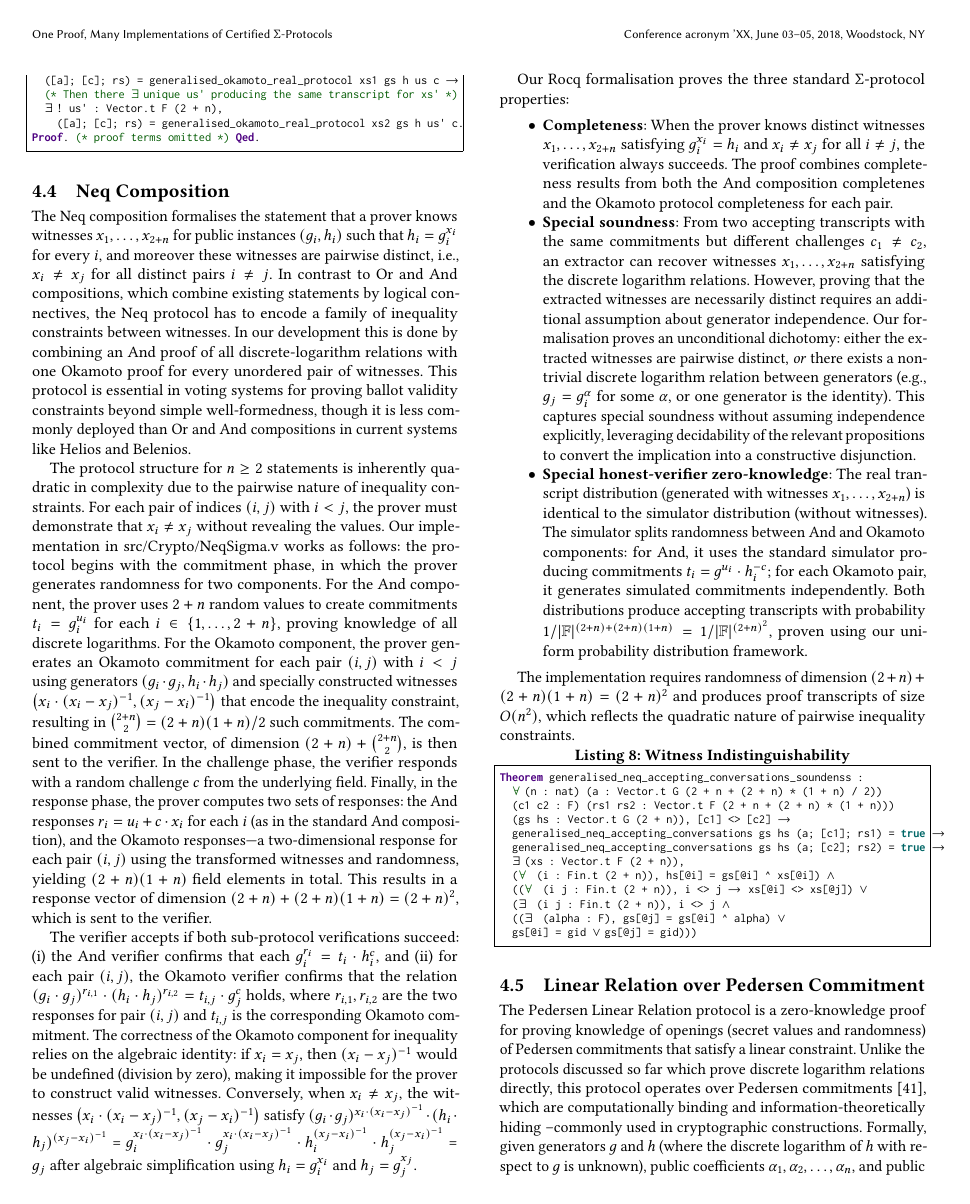
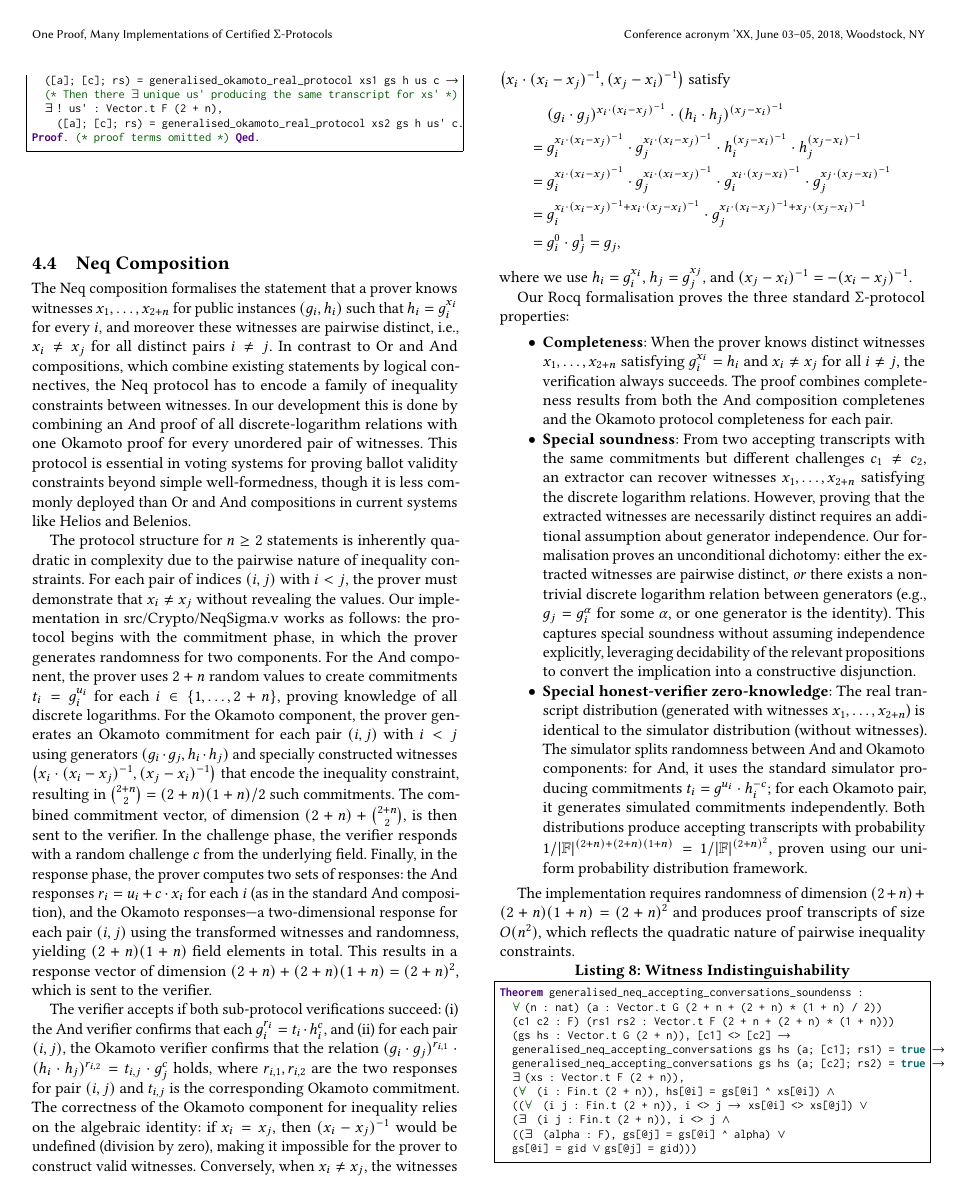
Before and after one commit to mukeshtiwari/SigmaProtocol, a LaTeX paper (paper/CCS/paper.tex): page 7 of 13. Compiled offline with pdfLaTeX.

Commit message:
simplification

```diff
--- a/paper/CCS/paper.tex
+++ b/paper/CCS/paper.tex
@@ -843,7 +843,15 @@ where $r_{i,1}, r_{i,2}$ are the two responses for pair $(i,j)$ and $t_{i,j}$ is
 Okamoto commitment. The correctness of the Okamoto component for inequality relies on the algebraic identity: if $x_i = x_j$,
 then $(x_i - x_j)^{-1}$ would be undefined (division by zero), making it impossible for the prover to
 construct valid witnesses. Conversely, when $x_i \neq x_j$, the witnesses
-$\left(x_i \cdot (x_i - x_j)^{-1}, (x_j - x_i)^{-1}\right)$ satisfy $(g_i \cdot g_j)^{x_i \cdot (x_i - x_j)^{-1}} \cdot (h_i \cdot h_j)^{(x_j - x_i)^{-1}}$ = $g_i^{x_i \cdot (x_i - x_j)^{-1}} \cdot g_j^{x_i \cdot (x_i - x_j)^{-1}} \cdot h_i^{(x_j - x_i)^{-1}} \cdot h_j^{(x_j - x_i)^{-1}}$ = $g_j$ after algebraic simplification using $h_i = g_i^{x_i}$ and $h_j = g_j^{x_j}$.
+$\left(x_i \cdot (x_i - x_j)^{-1}, (x_j - x_i)^{-1}\right)$ satisfy
+\begin{align*}
+&(g_i \cdot g_j)^{x_i \cdot (x_i - x_j)^{-1}} \cdot (h_i \cdot h_j)^{(x_j - x_i)^{-1}} \\
+= {}& g_i^{x_i \cdot (x_i - x_j)^{-1}} \cdot g_j^{x_i \cdot (x_i - x_j)^{-1}} \cdot h_i^{(x_j - x_i)^{-1}} \cdot h_j^{(x_j - x_i)^{-1}} \\
+= {}& g_i^{x_i \cdot (x_i - x_j)^{-1}} \cdot g_j^{x_i \cdot (x_i - x_j)^{-1}} \cdot g_i^{x_i \cdot (x_j - x_i)^{-1}} \cdot g_j^{x_j \cdot (x_j - x_i)^{-1}} \\
+= {}& g_i^{x_i \cdot (x_i - x_j)^{-1} + x_i \cdot (x_j - x_i)^{-1}} \cdot g_j^{x_i \cdot (x_i - x_j)^{-1} + x_j \cdot (x_j - x_i)^{-1}} \\
+= {}& g_i^0 \cdot g_j^1 = g_j,
+\end{align*}
+where we use $h_i = g_i^{x_i}$, $h_j = g_j^{x_j}$, and $(x_j - x_i)^{-1} = -(x_i - x_j)^{-1}$.
 
 Our Rocq formalisation proves the three standard $\Sigma$-protocol properties:
 
```
